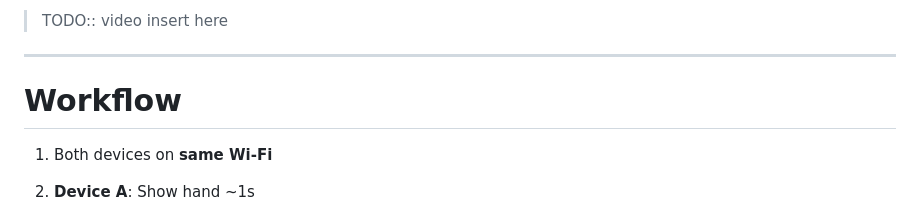
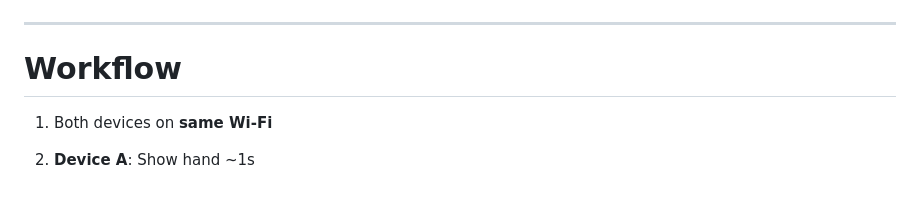
Before and after one commit to XUranus/AirGesture, a Markdown page: slides/slides.md, the part around one of its changes. Drawn GitHub-style.

```diff
--- a/slides/slides.md
+++ b/slides/slides.md
@@ -92,5 +95,4 @@ Our goal is to remove these restrictions. We want to make this work on any Andro
 
-> TODO:: video insert here
 
 <!--Speaker Notes:
 Here is a demo video, we test the screenshot transfer between xiaomi phone and laptop
```
Also changed, not shown: other parts of slides/slides.md (+4 -1 lines).
